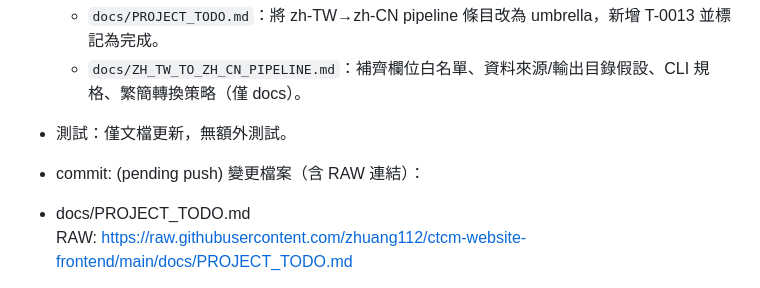
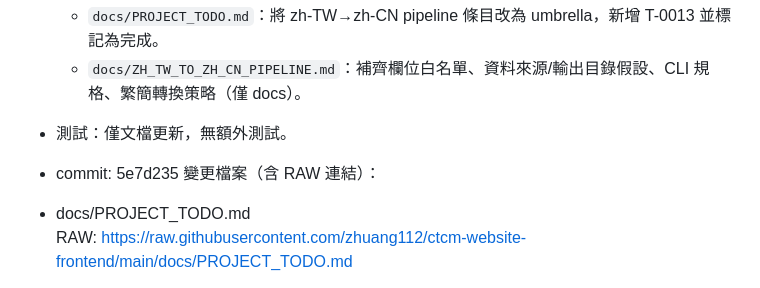
Before and after one commit to zhuang112/ctcm-website-frontend, a Markdown page: docs/Windsurf_ChatGPT_NOTES.md, the part around the change. Drawn GitHub-style.

Commit message:
chore: record T-0013 docs design in notes

```diff
--- a/docs/Windsurf_ChatGPT_NOTES.md
+++ b/docs/Windsurf_ChatGPT_NOTES.md
@@ -86,7 +86,7 @@
   - `docs/PROJECT_TODO.md`：將 zh-TW→zh-CN pipeline 條目改為 umbrella，新增 T-0013 並標記為完成。
   - `docs/ZH_TW_TO_ZH_CN_PIPELINE.md`：補齊欄位白名單、資料來源/輸出目錄假設、CLI 規格、繁簡轉換策略（僅 docs）。
 - 測試：僅文檔更新，無額外測試。
-- commit: (pending push)
+- commit: 5e7d235
 變更檔案（含 RAW 連結）：
 
 - docs/PROJECT_TODO.md
```
